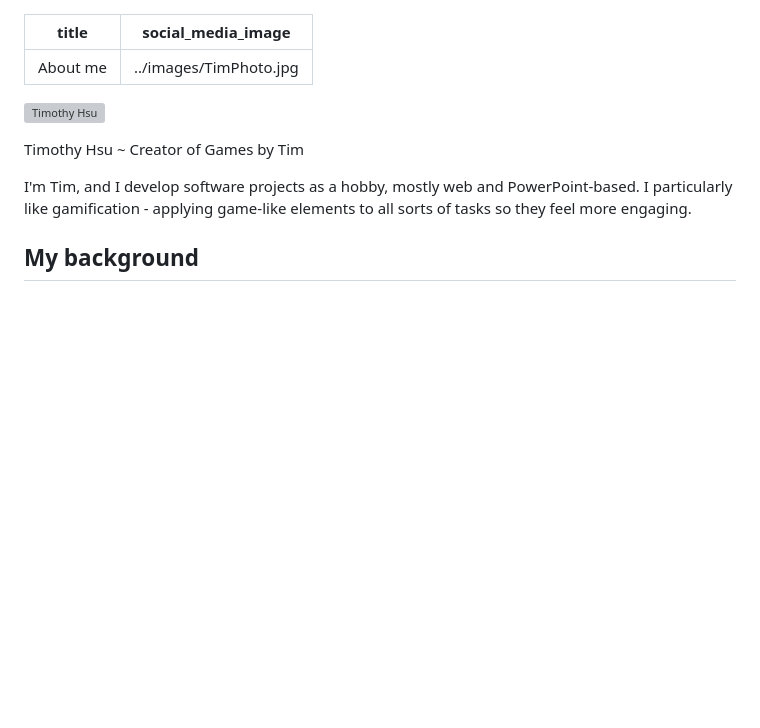
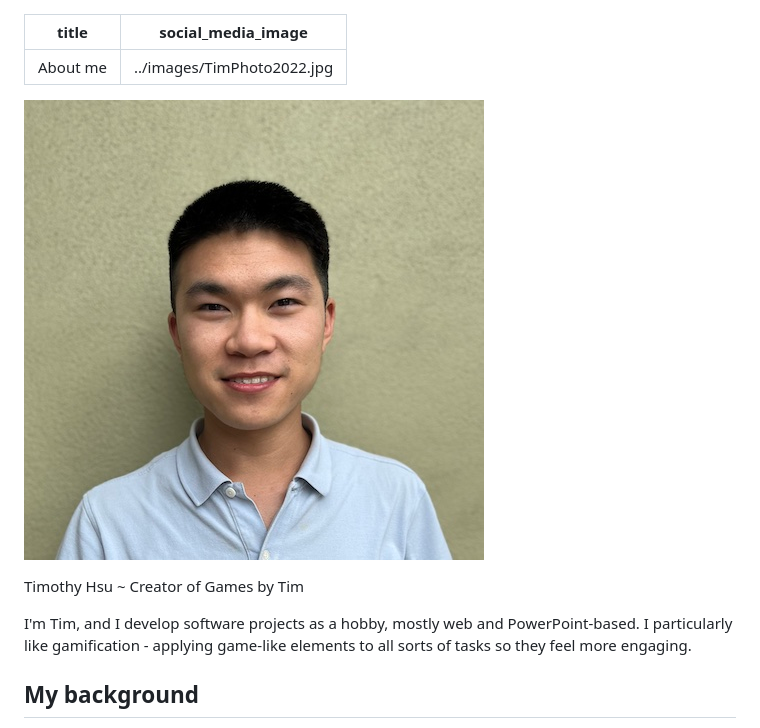
Before and after one commit to TimTree/games-by-tim, a Markdown page: content/pages/about.md, the part around the change. Rendered like a GitHub page; pictures changed too: content/images/TimPhoto2022.jpg (added); blank space fills up the shorter version; grey boxes are pictures that could not be loaded.

Commit message:
Update profile photo

```diff
--- a/content/pages/about.md
+++ b/content/pages/about.md
@@ -1,11 +1,11 @@
 ---
 title: About me
-social_media_image: "../images/TimPhoto.jpg"
+social_media_image: "../images/TimPhoto2022.jpg"
 
 ---
 <div class="image300"></div>
 
-![Timothy Hsu](../images/TimPhoto.jpg)
+![Timothy Hsu](../images/TimPhoto2022.jpg)
 
 <p style="text-align:center;">
 <span style="font-size: 1.5rem;">Timothy Hsu ~ Creator of Games by Tim</span>
```
Also changed, not shown: content/mainData/index.md (+1 -1 lines), 1 other file.
